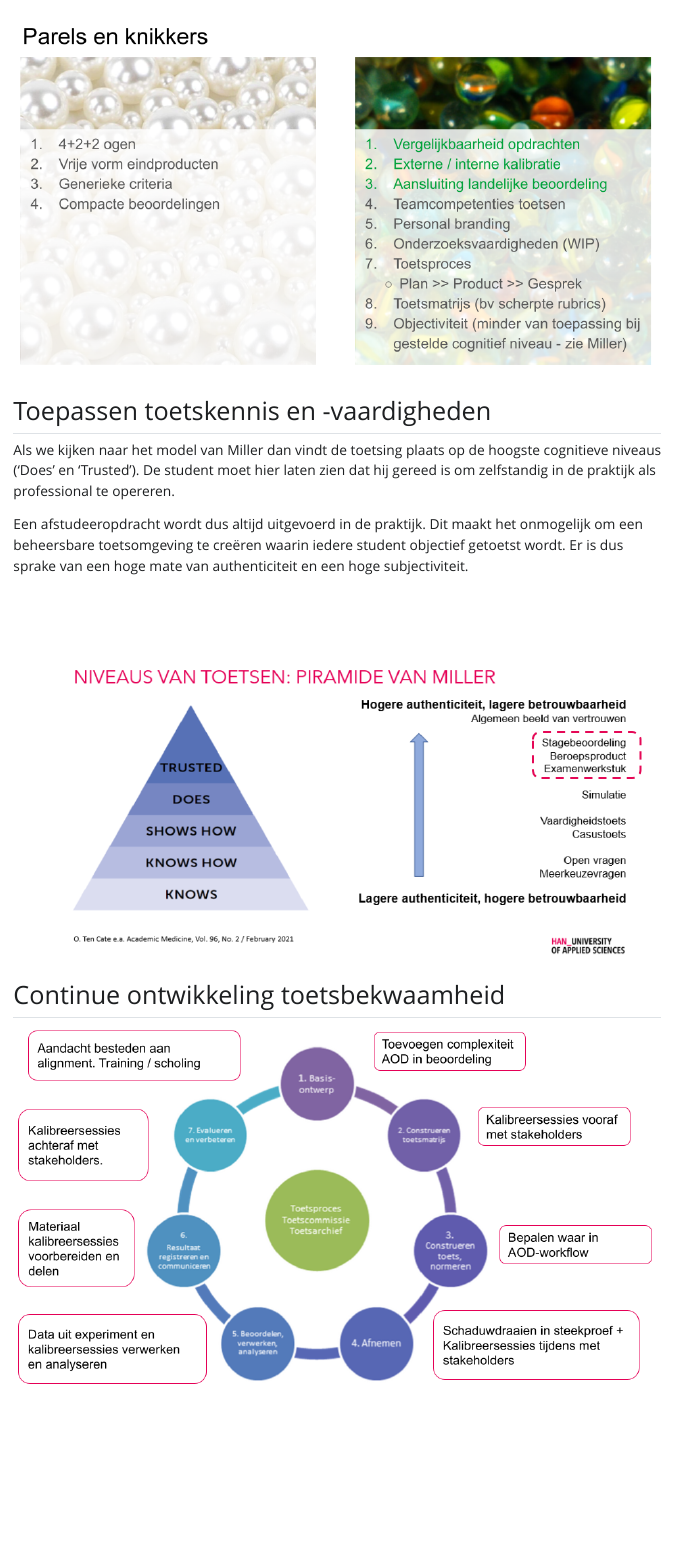
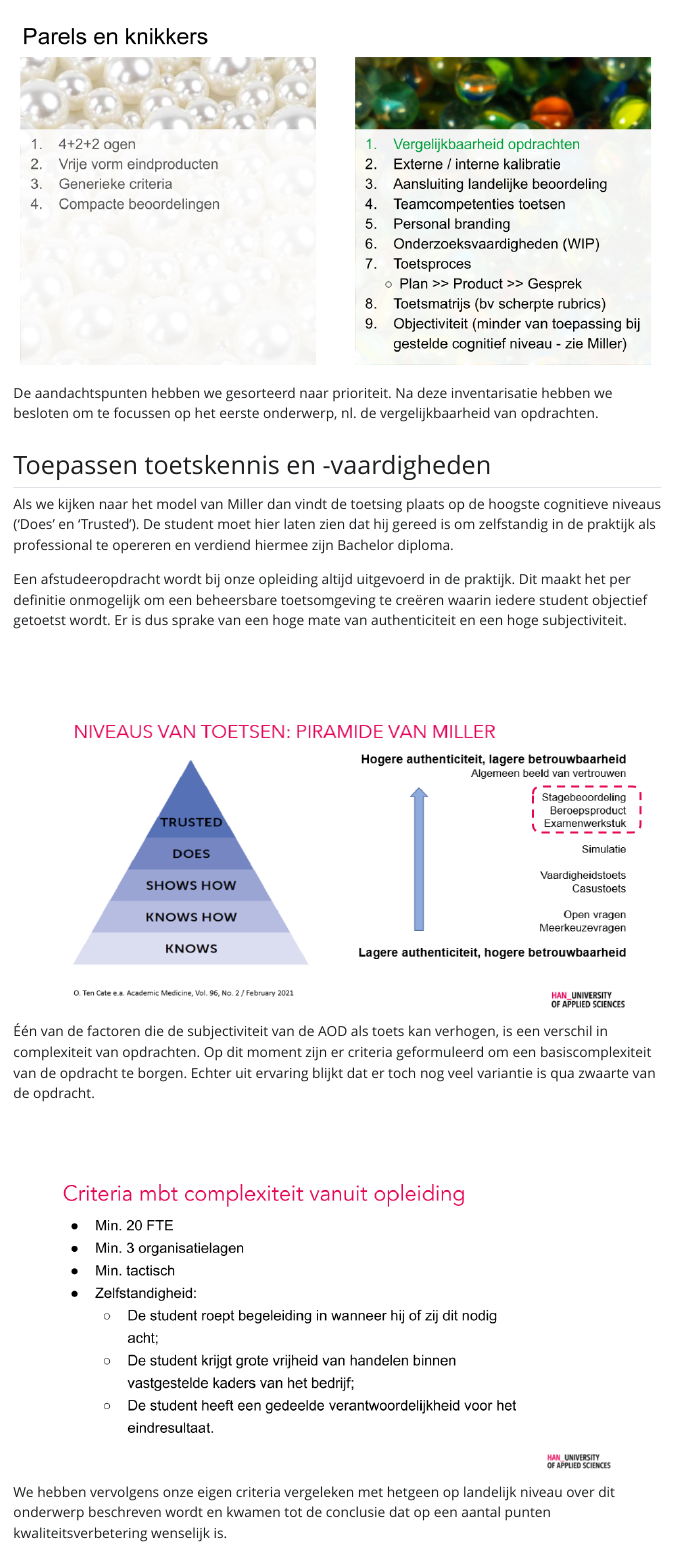
Before and after one commit to hanbedrijfskunde/bke, a Quarto document (reflectie.qmd): the page in a window 1100 px wide, from 1160 px down. The pictures show the output file reflectie.html that the author committed with the source, opened offline; Quarto's library style sheets are replaced by a plain one without menus.

Commit message:
Added content

```diff
--- a/reflectie.qmd
+++ b/reflectie.qmd
@@ -4,6 +4,9 @@ author: "Witek ten Hove"
 format: html
 editor: visual
 toc: true
+language:
+   title-block-author-single: "Auteur"
+   toc-title-document: "Inhoudsopgave"
 ---
 
 ## Handelen binnen de context van toetsbeleid en -organisatie
@@ -22,10 +25,17 @@ Tijdens de eerst BKE-sessie hebben we bepaald welke aspecten van het huidige AOD
 
 ![](parels.png)
 
+De aandachtspunten hebben we gesorteerd naar prioriteit. Na deze inventarisatie hebben we besloten om te focussen op het eerste onderwerp, nl. de vergelijkbaarheid van opdrachten.
+
 ## Toepassen toetskennis en -vaardigheden
 
-Als we kijken naar het model van Miller dan vindt de toetsing plaats op de hoogste cognitieve niveaus ('Does' en 'Trusted'). De student moet hier laten zien dat hij gereed is om zelfstandig in de praktijk als professional te opereren.
+Als we kijken naar het model van Miller dan vindt de toetsing plaats op de hoogste cognitieve niveaus ('Does' en 'Trusted'). De student moet hier laten zien dat hij gereed is om zelfstandig in de praktijk als professional te opereren en verdiend hiermee zijn Bachelor diploma.
 
-Een afstudeeropdracht wordt dus altijd uitgevoerd in de praktijk. Dit maakt het onmogelijk om een beheersbare toetsomgeving te creëren waarin iedere student objectief getoetst wordt. Er is dus sprake van een hoge mate van authenticiteit en een hoge subjectiviteit.
+Een afstudeeropdracht wordt bij onze opleiding altijd uitgevoerd in de praktijk. Dit maakt het per definitie onmogelijk om een beheersbare toetsomgeving te creëren waarin iedere student objectief getoetst wordt. Er is dus sprake van een hoge mate van authenticiteit en een hoge subjectiviteit.
 
 ![](miller.png)
+
+Één van de factoren die de subjectiviteit van de AOD als toets kan verhogen, is een verschil in complexiteit van opdrachten. Op dit moment zijn er criteria geformuleerd om een basiscomplexiteit van de opdracht te borgen. Echter uit ervaring blijkt dat er toch nog veel variantie is qua zwaarte van de opdracht.
+
+![](complexiteit1.png)
+We hebben vervolgens onze eigen criteria vergeleken met hetgeen op landelijk niveau over dit onderwerp beschreven wordt en kwamen tot de conclusie dat op een aantal punten kwaliteitsverbetering wenselijk is.
```
Also changed, not shown: complexiteit1.png (added), loobk.png (added), parels.png, reflectie.html, reflectie.qmd (2 more changed lines).
